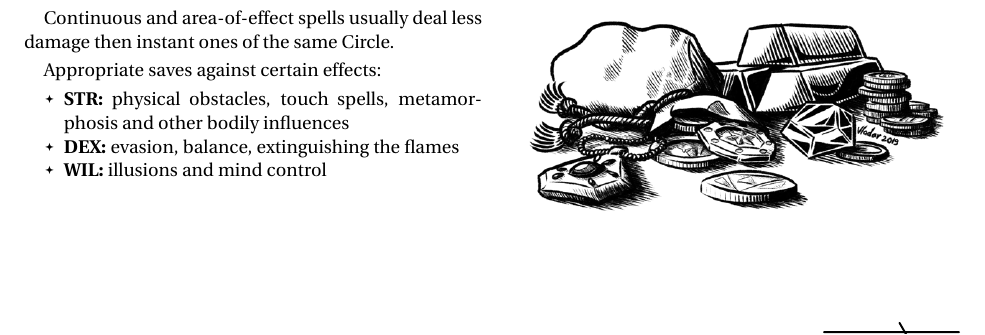
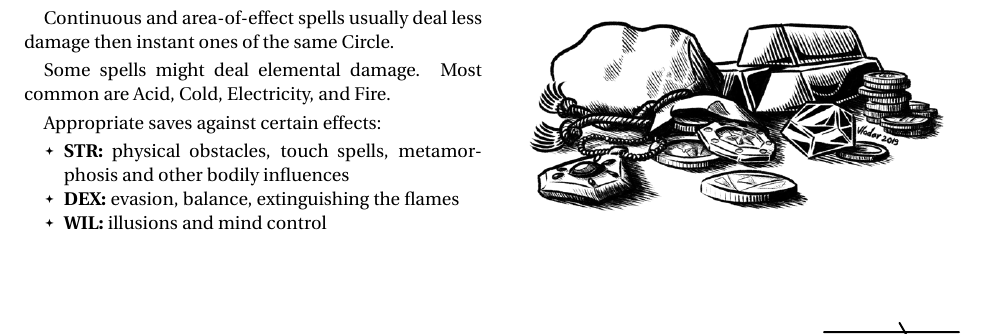
Before and after one commit to Vladar4/itdr, a LaTeX document (part6.tex): part of the page, cut so that both start at the same text. Compiled offline with pdfLaTeX.

Commit message:
part6: added elemental damage types list

```diff
--- a/part6.tex
+++ b/part6.tex
@@ -36,6 +36,8 @@ Rough damage estimate:
 
 Continuous and area-of-effect spells usually deal less damage then instant ones of the same Circle.
 
+Some spells might deal elemental damage. Most common are Acid, Cold, Electricity, and Fire.
+
 Appropriate saves against certain effects:
 \begin{itemize}
 	\item \textbf{STR:} physical obstacles, touch spells, metamorphosis and other bodily influences
```
